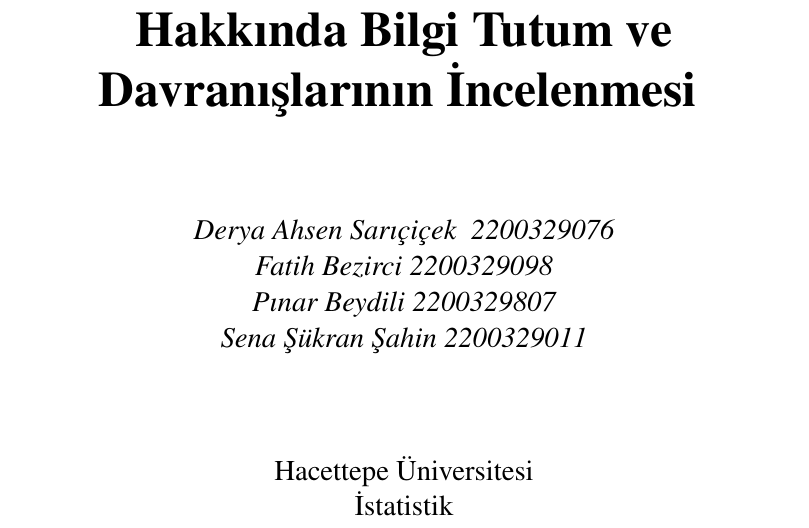
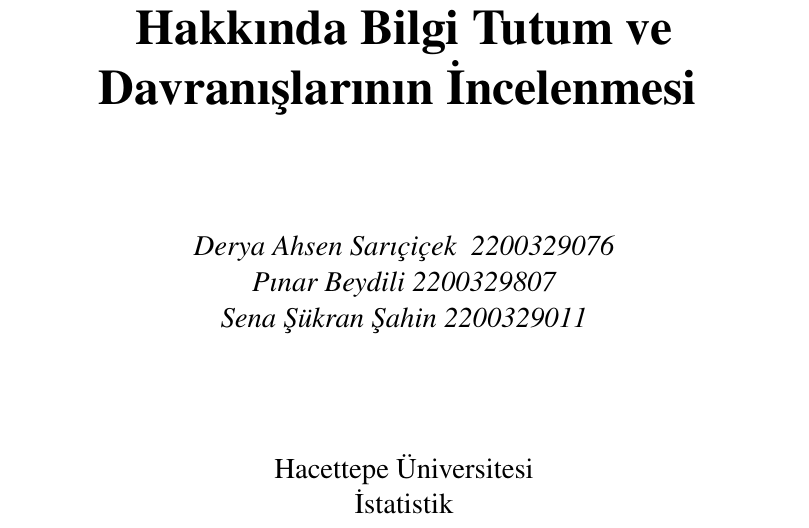
Before and after one commit to pinarbydl/Statistical_Analysis_of_Survey_Data, a LaTeX document (main.tex): part of page 1 of 24, cut so that both start at the same text. Compiled offline with pdfLaTeX.

Commit message:
Update main.tex

```diff
--- a/main.tex
+++ b/main.tex
@@ -42,7 +42,6 @@
 
         \Large
         \textit{Derya Ahsen Sarıçiçek ~2200329076 \\
-        Fatih Bezirci~2200329098 \\
         Pınar Beydili~2200329807\\
         Sena Şükran Şahin~2200329011 \\
         }\\
```
